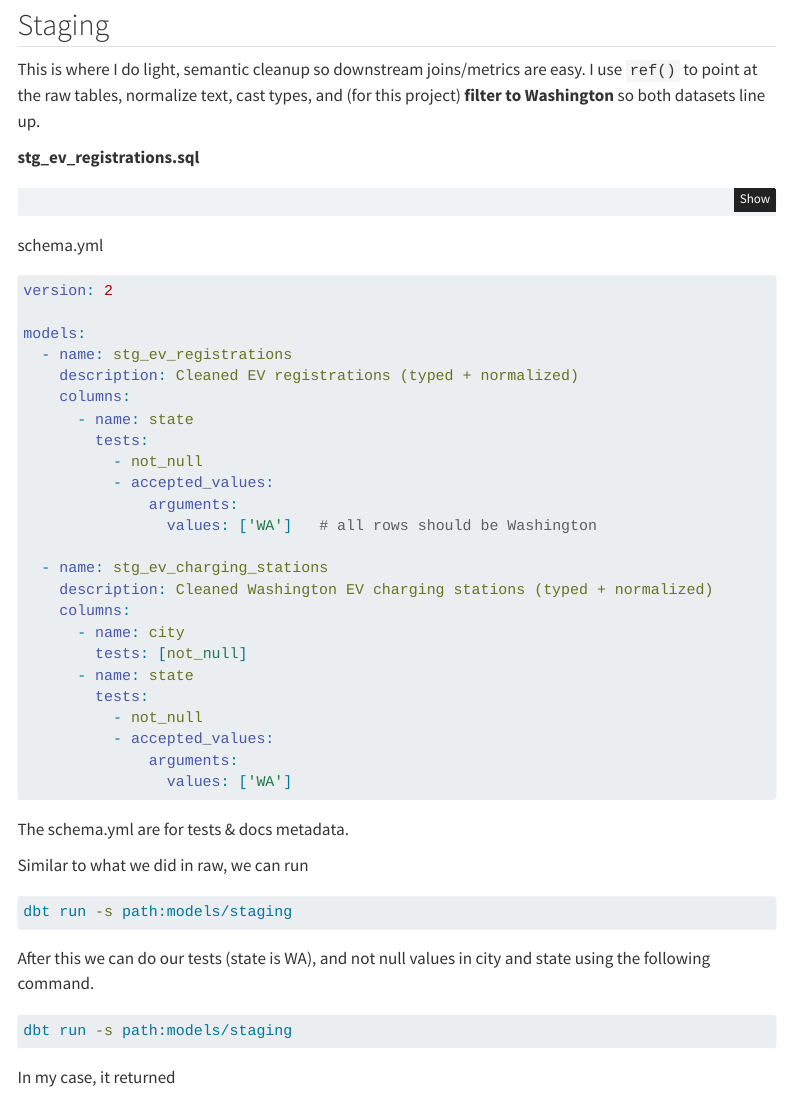
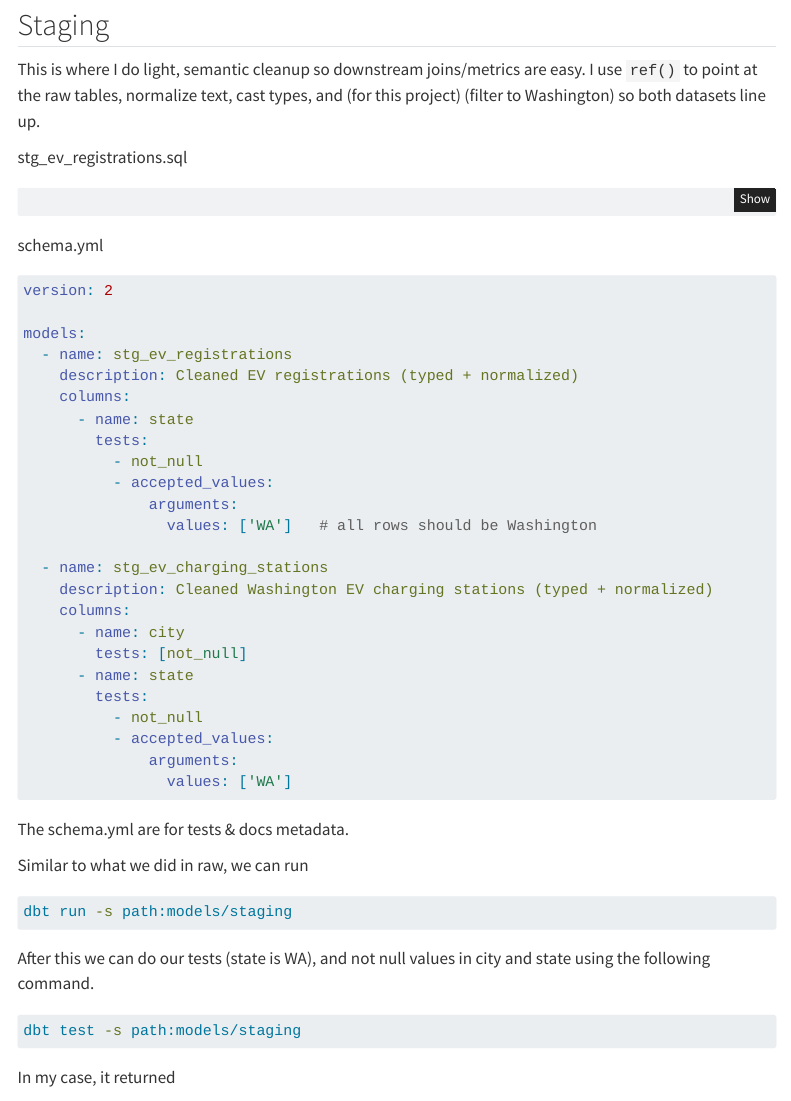
Before and after one commit to jac0bmath3w/jac0bmath3w.github.io, a Quarto document (learning/dbt/index.qmd): the page in a window 1100 px wide, from 4380 px down. Rendered offline with R 4.5, knitr and Pandoc in place of Quarto, with nearby package versions; menus at the side of the page are left out; long lines of code are wrapped.

Commit message:
Added staging

````diff
--- a/learning/dbt/index.qmd
+++ b/learning/dbt/index.qmd
@@ -229,9 +229,9 @@ No tests were conducted in the raw layer.
 
 ## Staging
 
-This is where I do light, semantic cleanup so downstream joins/metrics are easy. I use `ref()` to point at the raw tables, normalize text, cast types, and (for this project) **filter to Washington** so both datasets line up.
+This is where I do light, semantic cleanup so downstream joins/metrics are easy. I use `ref()` to point at the raw tables, normalize text, cast types, and (for this project) (filter to Washington) so both datasets line up.
 
-**stg_ev_registrations.sql**
+stg_ev_registrations.sql
 ```sql
 with src as (
   select * from {{ ref('raw_ev_registrations') }}
@@ -325,7 +325,7 @@ dbt run -s path:models/staging
 After this we can do our tests (state is WA), and not null values in city and state using the following command.
 
 ```sh
-dbt run -s path:models/staging
+dbt test -s path:models/staging
 ```
 
 In my case, it returned
````
